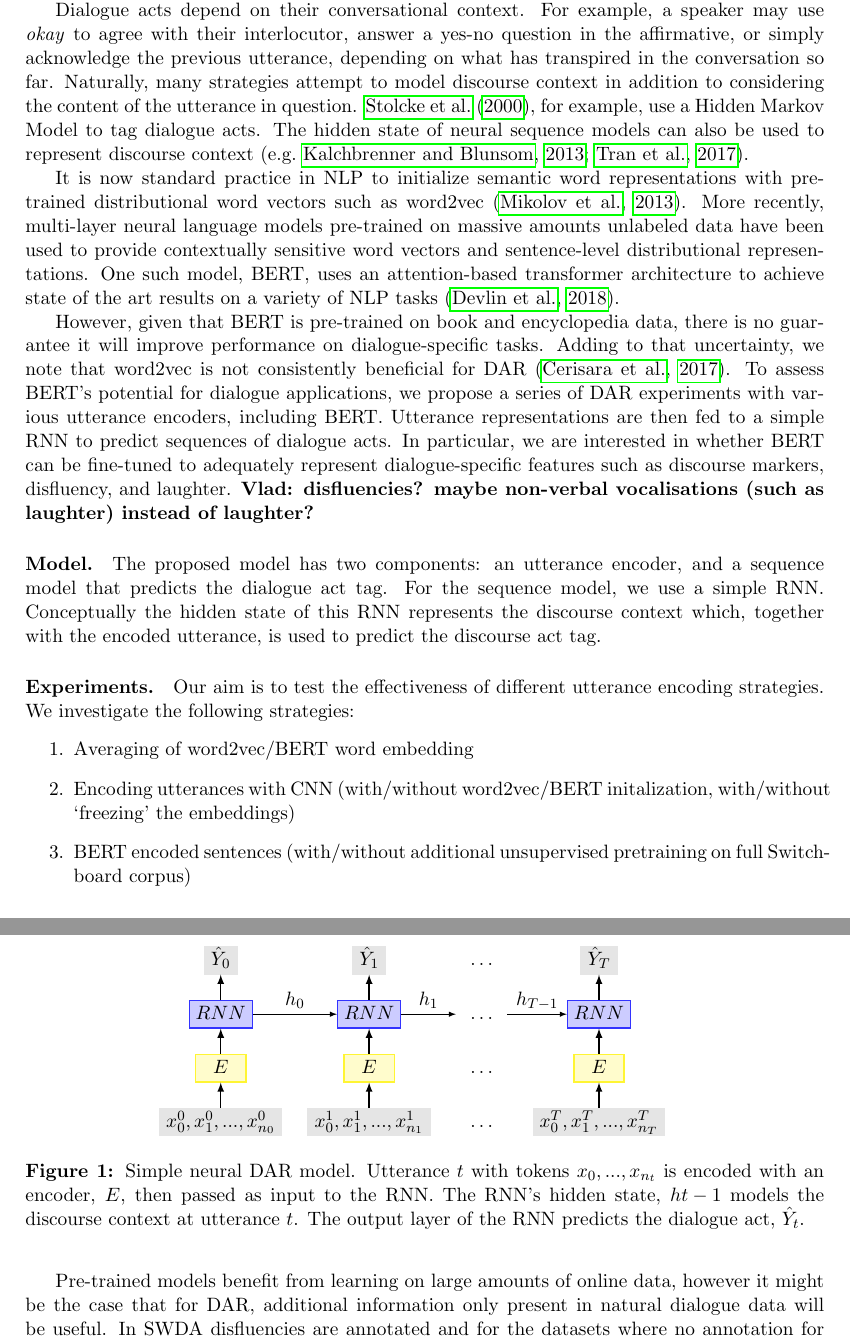
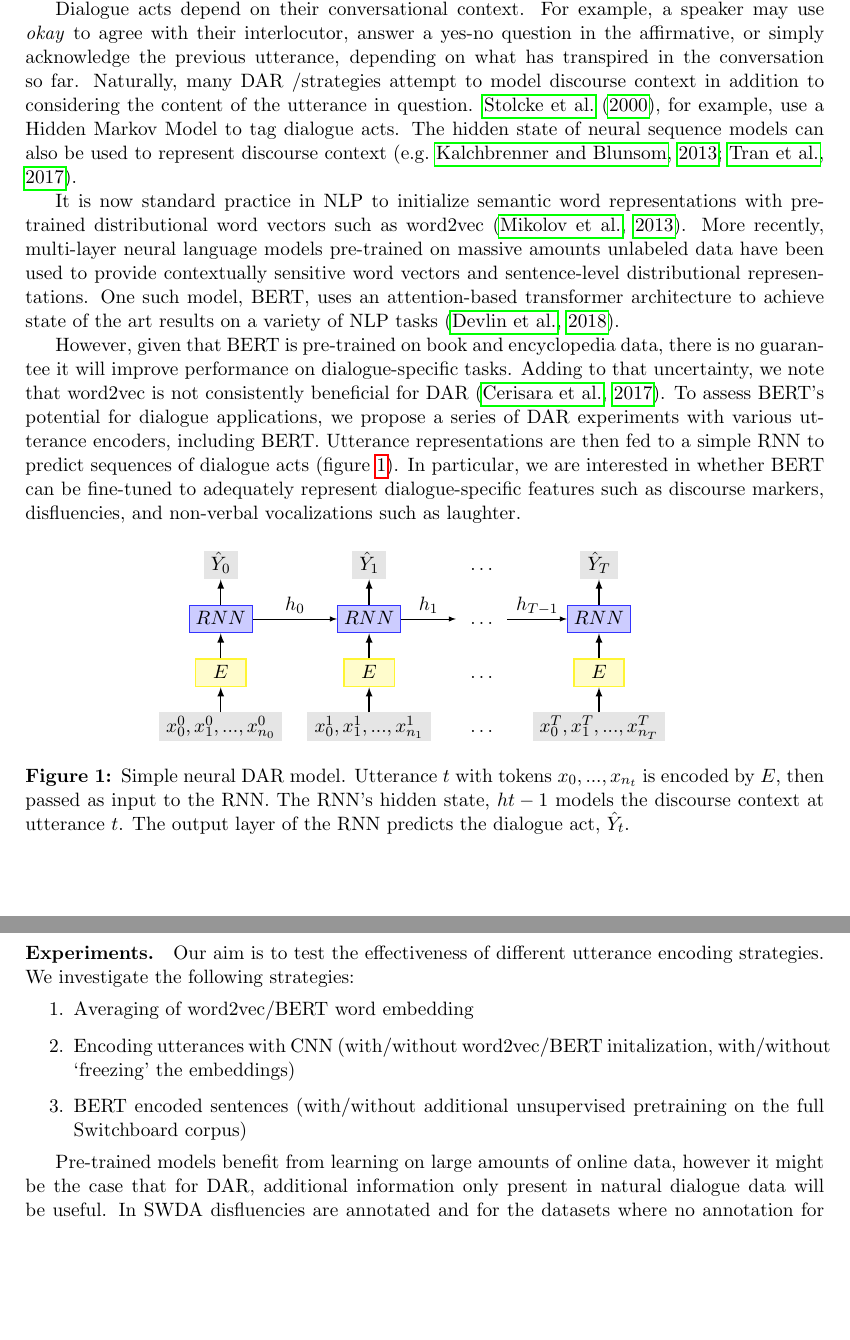
Before and after one commit to GU-CLASP/DistributionalDiscourse, a LaTeX document (abstract.tex, which reads architecture-diagram.tex): two parts of pages 1 and 2 of 3 before the commit and two parts of pages 1 and 2 of 2 after it, joined at a grey line, cut so that both start at the same text, the shorter picture padded with empty space. Compiled offline with pdfLaTeX.

Commit message:
small edits

```diff
--- a/abstract.tex
+++ b/abstract.tex
@@ -36,7 +36,7 @@ Dialogue act recognition (DAR) is the task of automatically labeling utterances
 Dialogue acts depend on their conversational context.
 For example, a speaker may use \textit{okay} to agree with their interlocutor, answer a yes-no question in the affirmative,
 or simply acknowledge the previous utterance, depending on what has transpired in the conversation so far.
-Naturally, many strategies attempt to model discourse context in addition to considering the content of the utterance in question.
+Naturally, many DAR /strategies attempt to model discourse context in addition to considering the content of the utterance in question.
 \cite{stolckeDialogueActModeling2000}, for example, use a Hidden Markov Model to tag dialogue acts.
 The hidden state of neural sequence models can also be used to represent discourse context
 \citep[e.g.][]{kalchbrennerRecurrentConvolutionalNeural2013,tranPreservingDistributionalInformation2017}.
@@ -60,9 +60,9 @@ there is no guarantee it will improve performance on dialogue-specific tasks.
 Adding to that uncertainty, we note that word2vec is not consistently beneficial for DAR \citep{cerisaraEffectsUsingWord2vec2017}.
 To assess BERT's potential for dialogue applications, we propose a series of DAR experiments
 with various utterance encoders, including BERT.
-Utterance representations are then fed to a simple RNN to predict sequences of dialogue acts.
+Utterance representations are then fed to a simple RNN to predict sequences of dialogue acts (figure~\ref{fig:architecture}).
 In particular, we are interested in whether BERT can be fine-tuned to adequately represent
-dialogue-specific features such as discourse markers, disfluency, and laughter. \textbf{Vlad: disfluencies? maybe non-verbal vocalisations (such as laughter) instead of laughter?}
+dialogue-specific features such as discourse markers, disfluencies, and non-verbal vocalizations such as laughter.
 
 %%% RELATED WORK NOTES %%%
 %
@@ -88,11 +88,11 @@ dialogue-specific features such as discourse markers, disfluency, and laughter.
 % sordoniNeuralNetworkApproach2015}
 %     - generate utterances taking into account previous countext
 
-\paragraph{Model.}
-The proposed model has two components: an utterance encoder, and a sequence model that predicts the dialogue act tag.
-For the sequence model, we use a simple RNN.
-Conceptually the hidden state of this RNN represents the discourse context which,
-together with the encoded utterance, is used to predict the discourse act tag.
+%\paragraph{Model.}
+%The proposed model has two components: an utterance encoder, and a sequence model that predicts the dialogue act tag.
+%For the sequence model, we use a simple RNN.
+%Conceptually the hidden state of this RNN represents the discourse context which,
+%together with the encoded utterance, is used to predict the discourse act tag.
 
 \input{architecture-diagram.tex}
 
@@ -101,7 +101,7 @@ Our aim is to test the effectiveness of different utterance encoding strategies.
 \begin{enumerate}
   \item Averaging of word2vec/BERT word embedding
   \item Encoding utterances with CNN (with/without word2vec/BERT initalization, with/without `freezing' the embeddings)
-  \item BERT encoded sentences (with/without additional unsupervised pretraining on full Switchboard corpus)
+  \item BERT encoded sentences (with/without additional unsupervised pretraining on the full Switchboard corpus)
   \end{enumerate}
 
   Pre-trained models benefit from learning on large amounts of online data, however it might be the case that for DAR, additional information only present in natural dialogue data will be useful. In SWDA disfluencies are annotated and for the datasets where no annotation for disfluencies is available, they can be predicted from recognized speech \citep{hough2017joint,shalyminov2018multi}. We evaluate the impact of disfluencies and non-verbal signals, such as laughters on the performance of our models and suggests the ways to include information about disfluencies in pre-trained models.
--- a/architecture-diagram.tex
+++ b/architecture-diagram.tex
@@ -90,5 +90,6 @@
 \end{tikzpicture}
 
 \captionsetup{format=plain}
-\caption{Simple neural DAR model. Utterance $t$ with tokens $x_0,...,x_{n_t}$ is encoded with an encoder, $E$, then passed as input to the RNN. The RNN's hidden state, $h{t-1}$ models the discourse context at utterance $t$. The output layer of the RNN predicts the dialogue act, $\hat{Y}_t$.}
+\caption{Simple neural DAR model. Utterance $t$ with tokens $x_0,...,x_{n_t}$ is encoded by $E$, then passed as input to the RNN. The RNN's hidden state, $h{t-1}$ models the discourse context at utterance $t$. The output layer of the RNN predicts the dialogue act, $\hat{Y}_t$.}
+\label{fig:architecture}
 \end{figure}
```
